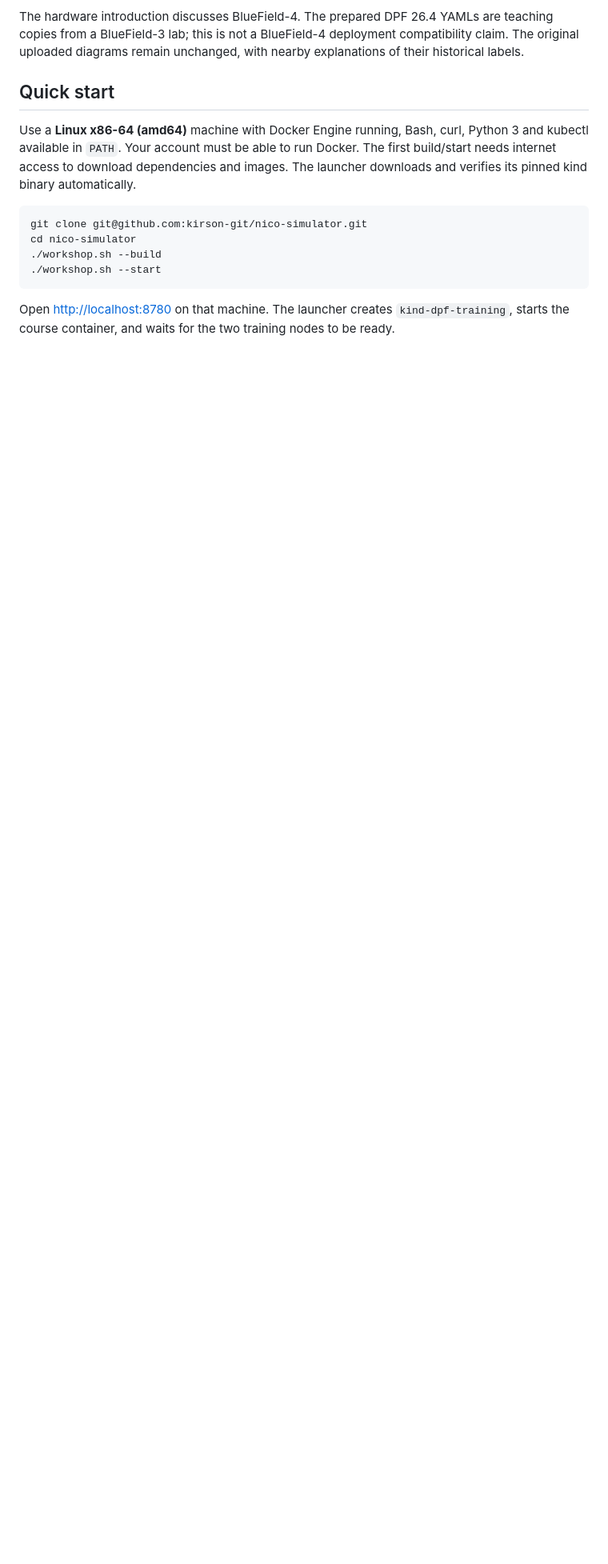
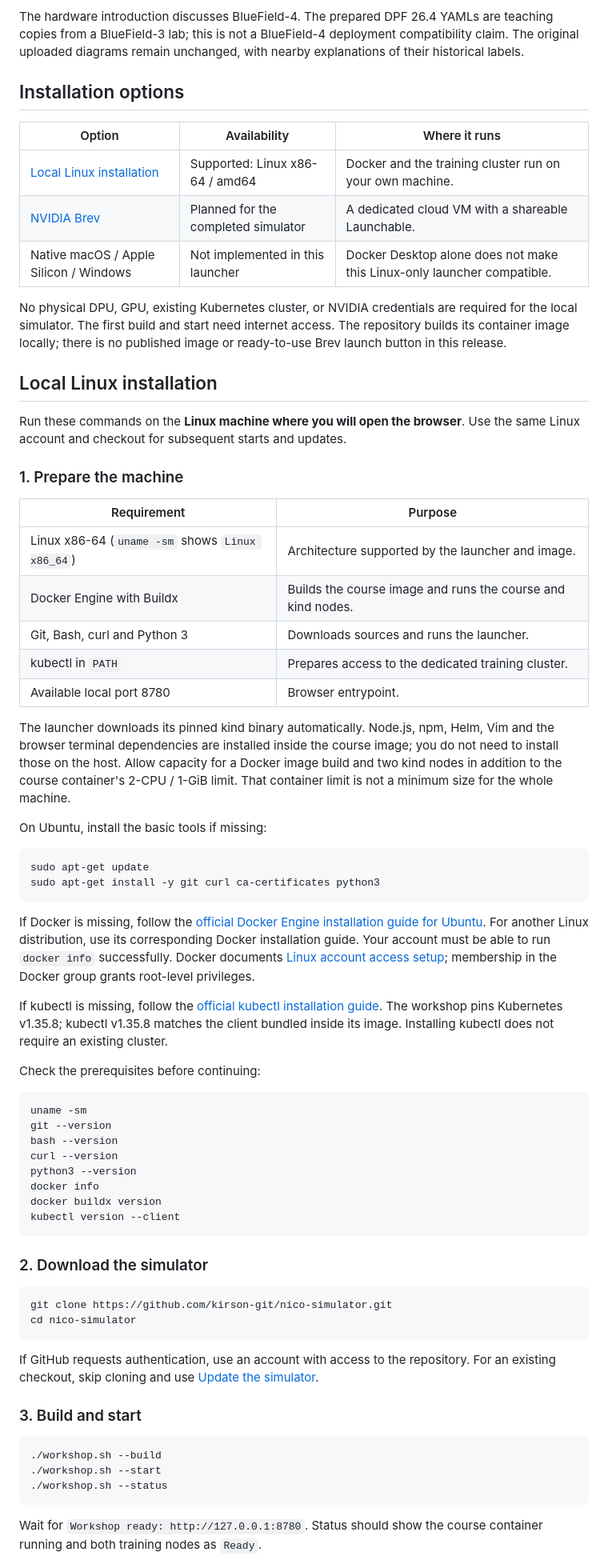
Before and after one commit to kirson-git/nico-simulator, a Markdown page: README.md, the part around one of its changes. Shown at 80% size. Drawn GitHub-style; blank space fills up the shorter version.

Commit message:
docs: clarify local installation and planned Brev option

````diff
--- a/README.md
+++ b/README.md
@@ -29,21 +29,90 @@ are teaching copies from a BlueField-3 lab; this is not a BlueField-4 deployment
 compatibility claim. The original uploaded diagrams remain unchanged, with
 nearby explanations of their historical labels.
 
-## Quick start
+## Installation options
 
-Use a **Linux x86-64 (amd64)** machine with Docker Engine running, Bash, curl,
-Python 3 and kubectl available in `PATH`. Your account must be able to run Docker.
-The first build/start needs internet access to download dependencies and images.
-The launcher downloads and verifies its pinned kind binary automatically.
+| Option | Availability | Where it runs |
+| --- | --- | --- |
+| [Local Linux installation](#local-linux-installation) | Supported: Linux x86-64 / amd64 | Docker and the training cluster run on your own machine. |
+| [NVIDIA Brev](#nvidia-brev-planned) | Planned for the completed simulator | A dedicated cloud VM with a shareable Launchable. |
+| Native macOS / Apple Silicon / Windows | Not implemented in this launcher | Docker Desktop alone does not make this Linux-only launcher compatible. |
+
+No physical DPU, GPU, existing Kubernetes cluster, or NVIDIA credentials are
+required for the local simulator. The first build and start need internet access.
+The repository builds its container image locally; there is no published image
+or ready-to-use Brev launch button in this release.
+
+## Local Linux installation
+
+Run these commands on the **Linux machine where you will open the browser**.
+Use the same Linux account and checkout for subsequent starts and updates.
+
+### 1. Prepare the machine
+
+| Requirement | Purpose |
+| --- | --- |
+| Linux x86-64 (`uname -sm` shows `Linux x86_64`) | Architecture supported by the launcher and image. |
+| Docker Engine with Buildx | Builds the course image and runs the course and kind nodes. |
+| Git, Bash, curl and Python 3 | Downloads sources and runs the launcher. |
+| kubectl in `PATH` | Prepares access to the dedicated training cluster. |
+| Available local port 8780 | Browser entrypoint. |
+
+The launcher downloads its pinned kind binary automatically. Node.js, npm, Helm,
+Vim and the browser terminal dependencies are installed inside the course image;
+you do not need to install those on the host. Allow capacity for a Docker image
+build and two kind nodes in addition to the course container's 2-CPU / 1-GiB limit.
+That container limit is not a minimum size for the whole machine.
+
+On Ubuntu, install the basic tools if missing:
 
 ```bash
-git clone git@github.com:kirson-git/nico-simulator.git
+sudo apt-get update
+sudo apt-get install -y git curl ca-certificates python3
+```
+
+If Docker is missing, follow the
+[official Docker Engine installation guide for Ubuntu](https://docs.docker.com/engine/install/ubuntu/).
+For another Linux distribution, use its corresponding Docker installation guide.
+Your account must be able to run `docker info` successfully. Docker documents
+[Linux account access setup](https://docs.docker.com/engine/install/linux-postinstall/);
+membership in the Docker group grants root-level privileges.
+
+If kubectl is missing, follow the
+[official kubectl installation guide](https://kubernetes.io/docs/tasks/tools/install-kubectl-linux/).
+The workshop pins Kubernetes v1.35.8; kubectl v1.35.8 matches the client bundled
+inside its image. Installing kubectl does not require an existing cluster.
+
+Check the prerequisites before continuing:
+
+```bash
+uname -sm
+git --version
+bash --version
+curl --version
+python3 --version
+docker info
+docker buildx version
+kubectl version --client
+```
+
+### 2. Download the simulator
+
+```bash
+git clone https://github.com/kirson-git/nico-simulator.git
 cd nico-simulator
+```
+
+If GitHub requests authentication, use an account with access to the repository.
+For an existing checkout, skip cloning and use [Update the simulator](#update-the-simulator).
+
+### 3. Build and start
+
+```bash
 ./workshop.sh --build
 ./workshop.sh --start
+./workshop.sh --status
 ```
 
-Open [http://localhost:8780](http://localhost:8780) on that machine.
-The launcher creates `kind-dpf-training`, starts the course container, and waits
-for the two training nodes to be ready.
+Wait for `Workshop ready: http://127.0.0.1:8780`. Status should show the course
+container running and both training nodes as `Ready`.
 
````
Also changed, not shown: other parts of README.md (+61 -16 lines).
